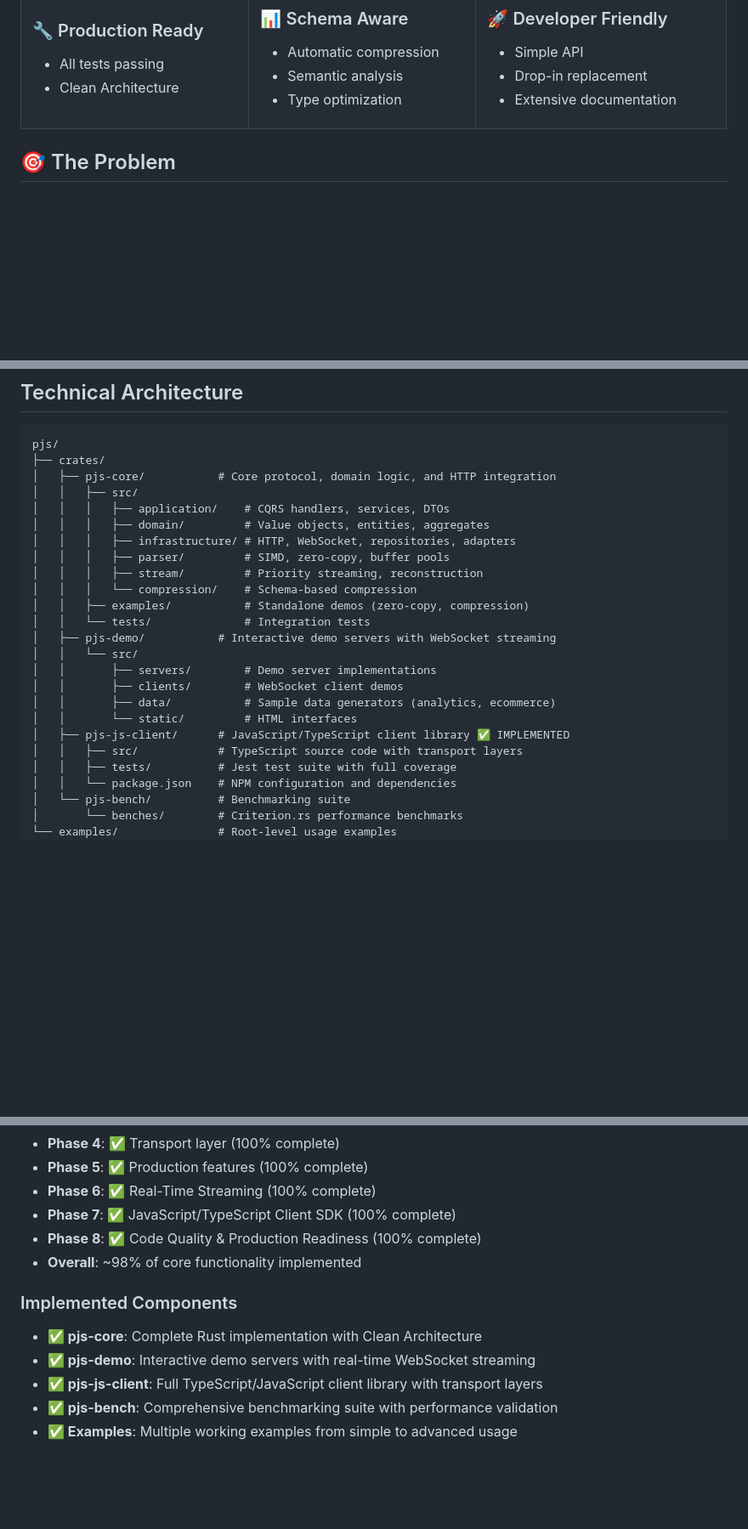
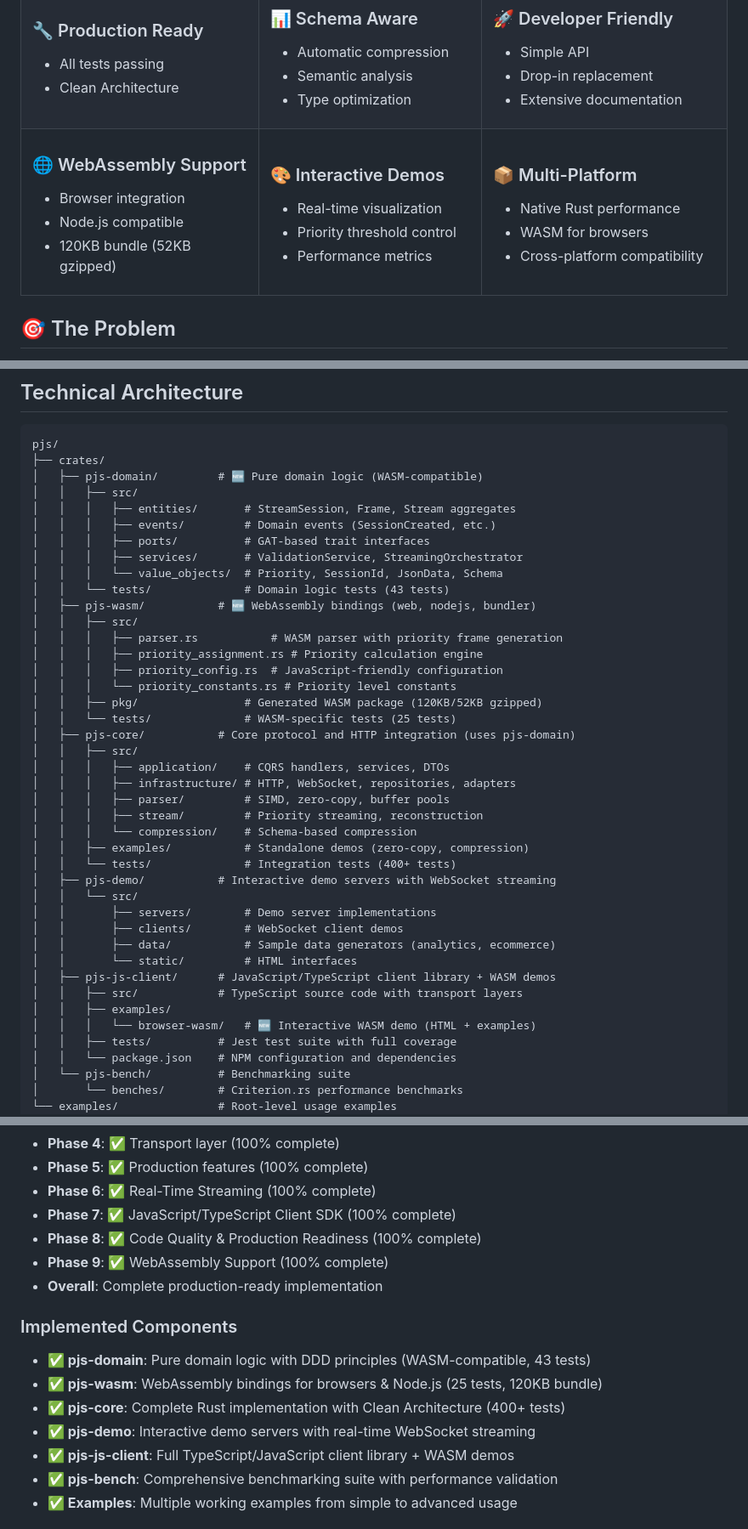
Before and after one commit to bug-ops/pjs, a Markdown page: README.md, 3 parts joined by grey strips. Shown: that part at 85% size. GitHub-like rendering; blank space fills up the shorter version.

````diff
--- a/README.md
+++ b/README.md
@@ -73,6 +73,35 @@
 - Simple API
 - Drop-in replacement
 - Extensive documentation
+
+</td>
+</tr>
+<tr>
+<td>
+
+### 🌐 WebAssembly Support
+
+- Browser integration
+- Node.js compatible
+- 120KB bundle (52KB gzipped)
+
+</td>
+<td>
+
+### 🎨 Interactive Demos
+
+- Real-time visualization
+- Priority threshold control
+- Performance metrics
+
+</td>
+<td>
+
+### 📦 Multi-Platform
+
+- Native Rust performance
+- WASM for browsers
+- Cross-platform compatibility
 
 </td>
 </tr>
@@ -496,24 +654,41 @@ Intelligent frame processing:
 ```plain
 pjs/
 ├── crates/
-│   ├── pjs-core/           # Core protocol, domain logic, and HTTP integration
+│   ├── pjs-domain/         # 🆕 Pure domain logic (WASM-compatible)
+│   │   ├── src/
+│   │   │   ├── entities/       # StreamSession, Frame, Stream aggregates
+│   │   │   ├── events/         # Domain events (SessionCreated, etc.)
+│   │   │   ├── ports/          # GAT-based trait interfaces
+│   │   │   ├── services/       # ValidationService, StreamingOrchestrator
+│   │   │   └── value_objects/  # Priority, SessionId, JsonData, Schema
+│   │   └── tests/              # Domain logic tests (43 tests)
+│   ├── pjs-wasm/           # 🆕 WebAssembly bindings (web, nodejs, bundler)
+│   │   ├── src/
+│   │   │   ├── parser.rs           # WASM parser with priority frame generation
+│   │   │   ├── priority_assignment.rs # Priority calculation engine
+│   │   │   ├── priority_config.rs  # JavaScript-friendly configuration
+│   │   │   └── priority_constants.rs # Priority level constants
+│   │   ├── pkg/                # Generated WASM package (120KB/52KB gzipped)
+│   │   └── tests/              # WASM-specific tests (25 tests)
+│   ├── pjs-core/           # Core protocol and HTTP integration (uses pjs-domain)
 │   │   ├── src/
 │   │   │   ├── application/    # CQRS handlers, services, DTOs
-│   │   │   ├── domain/         # Value objects, entities, aggregates
 │   │   │   ├── infrastructure/ # HTTP, WebSocket, repositories, adapters
 │   │   │   ├── parser/         # SIMD, zero-copy, buffer pools
 │   │   │   ├── stream/         # Priority streaming, reconstruction
 │   │   │   └── compression/    # Schema-based compression
 │   │   ├── examples/           # Standalone demos (zero-copy, compression)
-│   │   └── tests/              # Integration tests
+│   │   └── tests/              # Integration tests (400+ tests)
 │   ├── pjs-demo/           # Interactive demo servers with WebSocket streaming
 │   │   └── src/
 │   │       ├── servers/        # Demo server implementations
 │   │       ├── clients/        # WebSocket client demos
 │   │       ├── data/           # Sample data generators (analytics, ecommerce)
 │   │       └── static/         # HTML interfaces
-│   ├── pjs-js-client/      # JavaScript/TypeScript client library ✅ IMPLEMENTED
+│   ├── pjs-js-client/      # JavaScript/TypeScript client library + WASM demos
 │   │   ├── src/            # TypeScript source code with transport layers
+│   │   ├── examples/
+│   │   │   └── browser-wasm/   # 🆕 Interactive WASM demo (HTML + examples)
 │   │   ├── tests/          # Jest test suite with full coverage
 │   │   └── package.json    # NPM configuration and dependencies
 │   └── pjs-bench/          # Benchmarking suite
@@ -534,13 +709,16 @@ pjs/
 - **Phase 6**: ✅ Real-Time Streaming (100% complete)
 - **Phase 7**: ✅ JavaScript/TypeScript Client SDK (100% complete)
 - **Phase 8**: ✅ Code Quality & Production Readiness (100% complete)
-- **Overall**: ~98% of core functionality implemented
+- **Phase 9**: ✅ WebAssembly Support (100% complete)
+- **Overall**: Complete production-ready implementation
 
 ### Implemented Components
 
-- **✅ pjs-core**: Complete Rust implementation with Clean Architecture
+- **✅ pjs-domain**: Pure domain logic with DDD principles (WASM-compatible, 43 tests)
+- **✅ pjs-wasm**: WebAssembly bindings for browsers & Node.js (25 tests, 120KB bundle)
+- **✅ pjs-core**: Complete Rust implementation with Clean Architecture (400+ tests)
 - **✅ pjs-demo**: Interactive demo servers with real-time WebSocket streaming
-- **✅ pjs-js-client**: Full TypeScript/JavaScript client library with transport layers
+- **✅ pjs-js-client**: Full TypeScript/JavaScript client library + WASM demos
 - **✅ pjs-bench**: Comprehensive benchmarking suite with performance validation
 - **✅ Examples**: Multiple working examples from simple to advanced usage
 
````
Also changed, not shown: other parts of README.md (+131 -2 lines).
